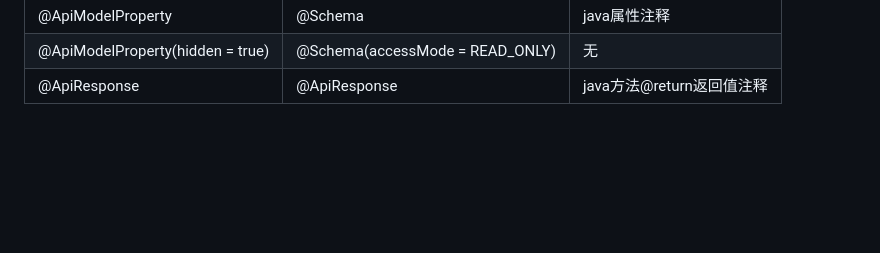
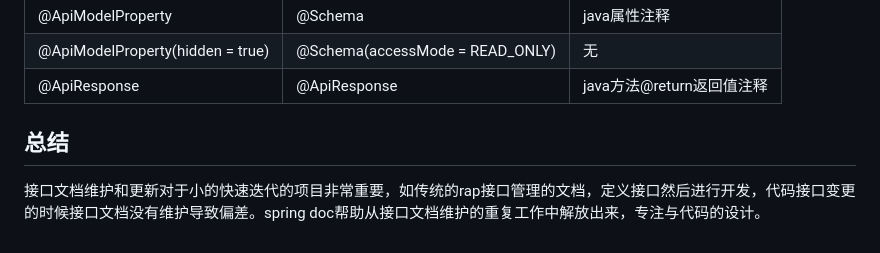
Before and after one commit to liuyichun2022/DataxWebPlus, a Markdown page: doc/SpringBoot集成SpringDoc生成标准的 OpenAPI 3 文档最佳实践.md, the part around the change. Drawn GitHub-style; blank space fills up the shorter version.

Commit message:
SpringBoot集成SpringDoc生成标准的 OpenAPI 3 文档最佳实践

```diff
--- a/doc/SpringBoot集成SpringDoc生成标准的 OpenAPI 3 文档最佳实践.md
+++ b/doc/SpringBoot集成SpringDoc生成标准的 OpenAPI 3 文档最佳实践.md
@@ -57,3 +57,7 @@ SpringDoc支持openapi规范，所以市面上大部分框架均支持导入。
 | @ApiModelProperty                    | @Schema  | java属性注释  |
 | @ApiModelProperty(hidden = true)                   | @Schema(accessMode = READ_ONLY)  | 无  |
 | @ApiResponse                    | @ApiResponse  | java方法@return返回值注释  |
+
+
+## 总结
+接口文档维护和更新对于小的快速迭代的项目非常重要，如传统的rap接口管理的文档，定义接口然后进行开发，代码接口变更的时候接口文档没有维护导致偏差。spring doc帮助从接口文档维护的重复工作中解放出来，专注与代码的设计。
```
